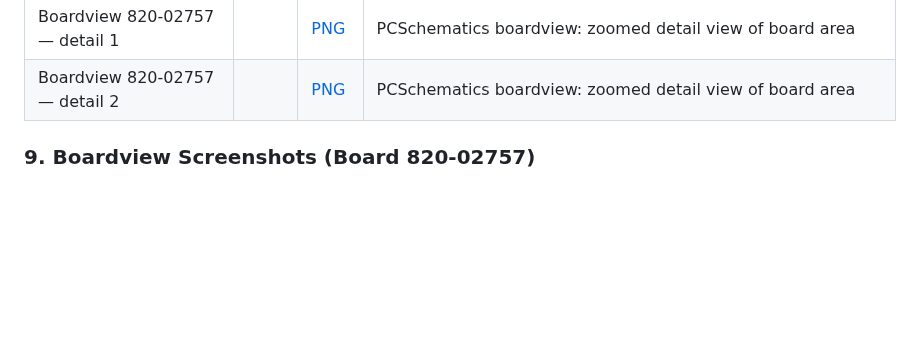
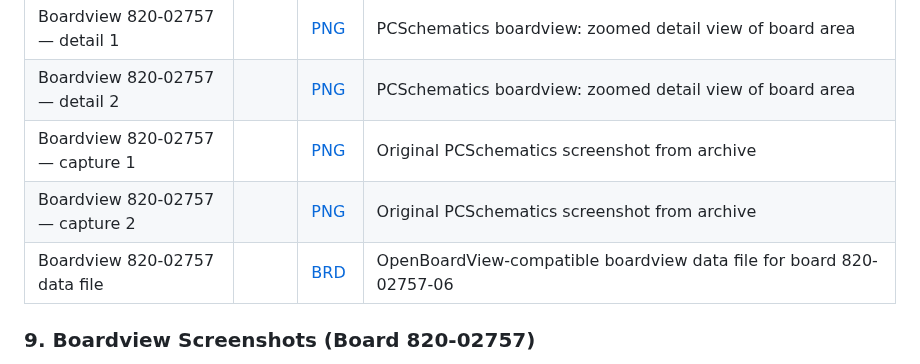
Before and after one commit to excitoon/apple-and-cola-incident, a Markdown page: README.md, the part around one of its changes. Drawn GitHub-style; blank space fills up the shorter version.

```diff
--- a/README.md
+++ b/README.md
@@ -438,6 +438,9 @@ The following diagrams are included in this repository in the [`diagrams/`](diag
 | Boardview 820-02757 — overview | | [PNG](diagrams/boardview-820-02757-overview.png) | PCSchematics boardview: full board layout showing M3 Pro SoC (U0600), keyboard controller area, and connector locations |
 | Boardview 820-02757 — detail 1 | | [PNG](diagrams/boardview-820-02757-detail-1.png) | PCSchematics boardview: zoomed detail view of board area |
 | Boardview 820-02757 — detail 2 | | [PNG](diagrams/boardview-820-02757-detail-2.png) | PCSchematics boardview: zoomed detail view of board area |
+| Boardview 820-02757 — capture 1 | | [PNG](diagrams/boardview-820-02757-capture1.png) | Original PCSchematics screenshot from archive |
+| Boardview 820-02757 — capture 2 | | [PNG](diagrams/boardview-820-02757-capture2.png) | Original PCSchematics screenshot from archive |
+| Boardview 820-02757 data file | | [BRD](diagrams/820-02757-06-boardview.brd) | OpenBoardView-compatible boardview data file for board 820-02757-06 |
 
 ### 9. Boardview Screenshots (Board 820-02757)
 
```
Also changed, not shown: other parts of README.md (+8 -0 lines), diagrams/boardview-820-02757-capture1.png (added), diagrams/boardview-820-02757-capture2.png (added), 1 other file.
